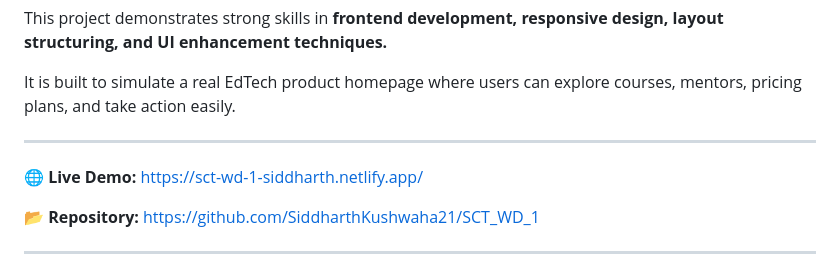
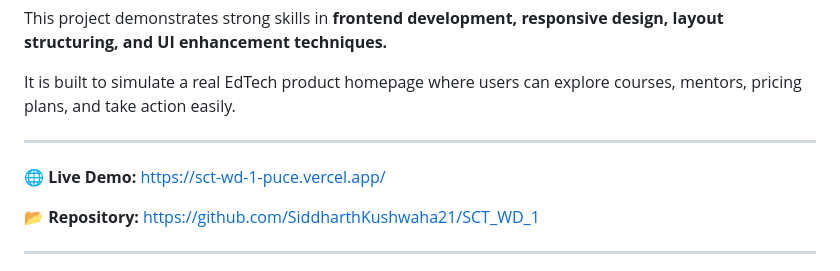
Before and after one commit to SiddharthKushwaha21/SCT_WD_1, a Markdown page: README.md, the part around the change. Drawn GitHub-style.

```diff
--- a/README.md
+++ b/README.md
@@ -10,7 +10,7 @@ It is built to simulate a real EdTech product homepage where users can explore c
 
 ---
 
-🌐 **Live Demo:** https://sct-wd-1-siddharth.netlify.app/ <br>
+🌐 **Live Demo:** https://sct-wd-1-puce.vercel.app/ <br>
 
 📂 **Repository:** https://github.com/SiddharthKushwaha21/SCT_WD_1
 
```
